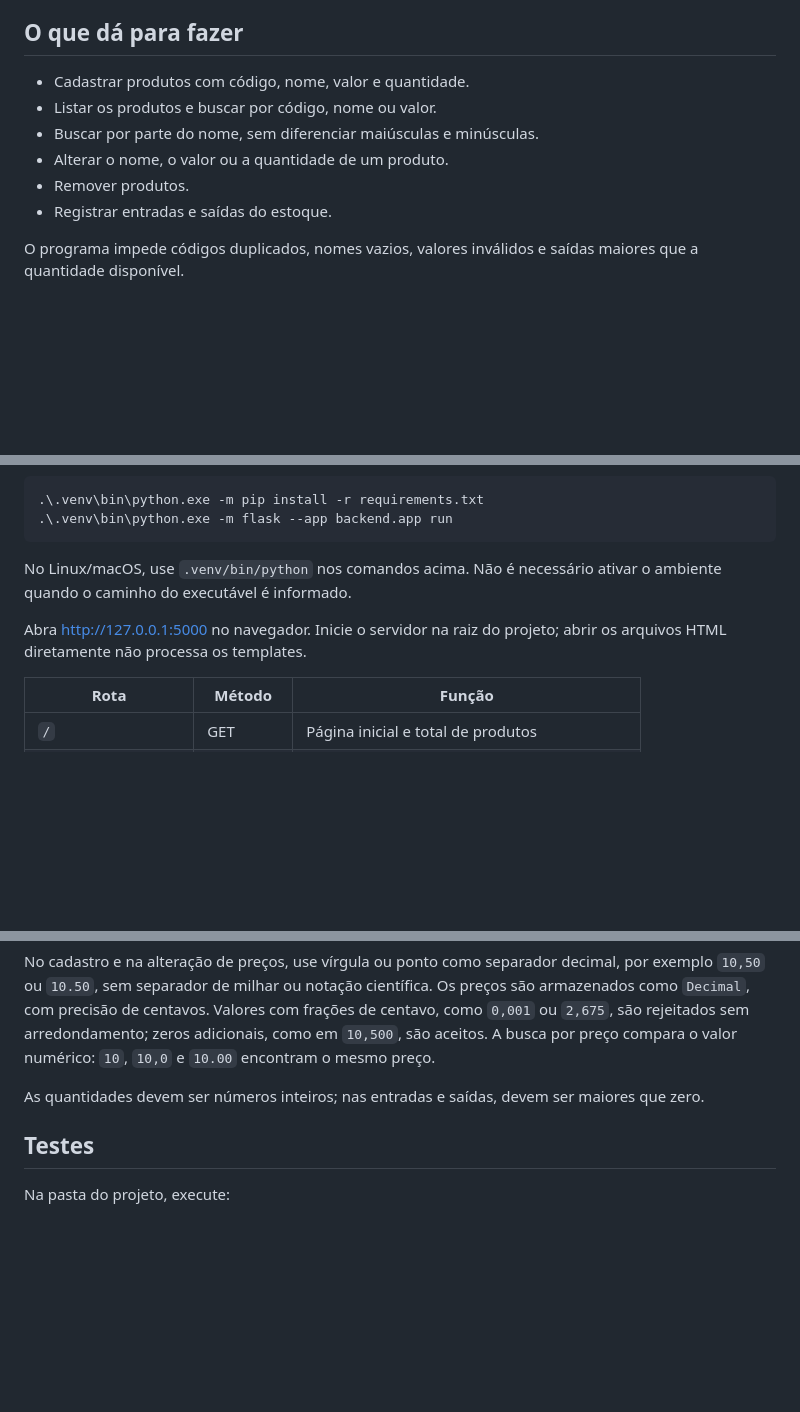
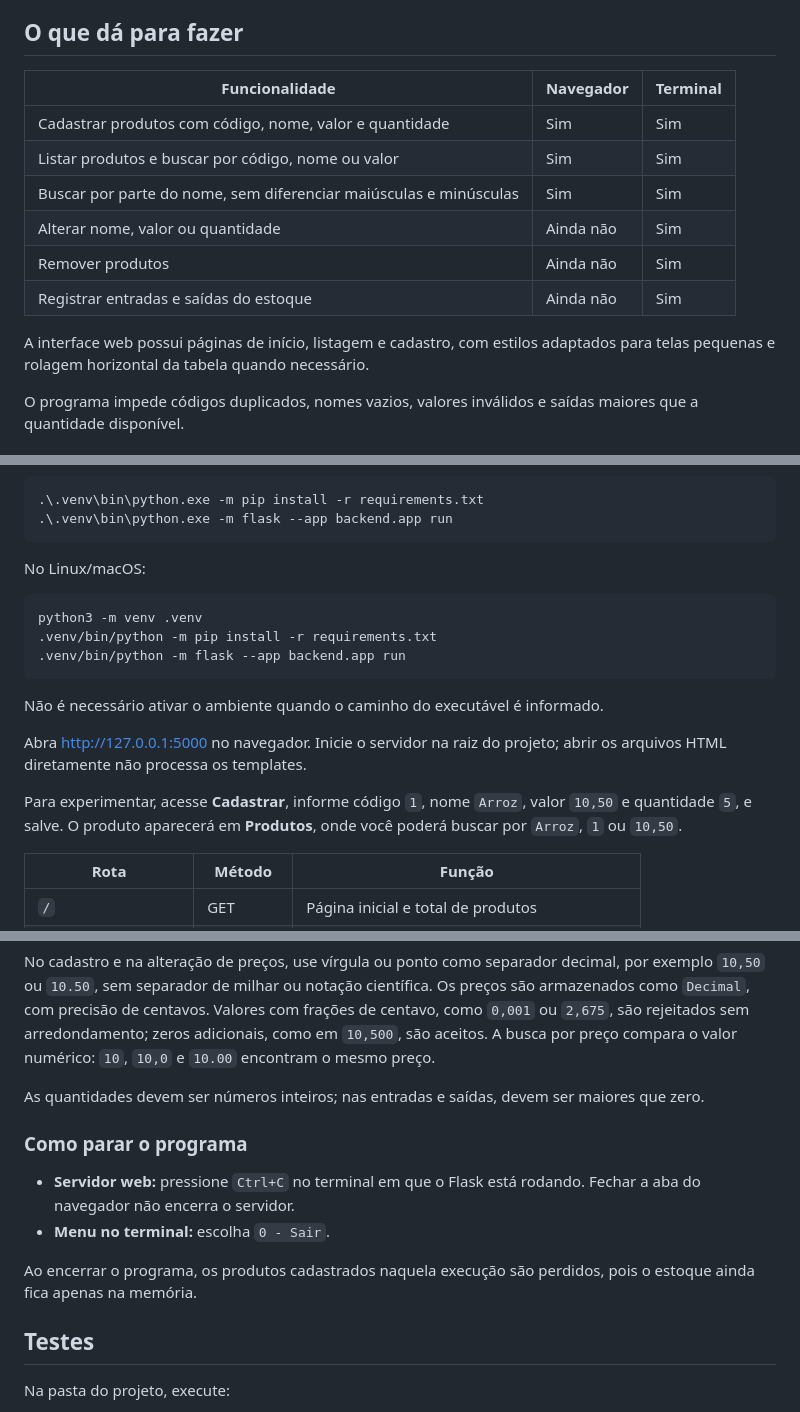
Before and after one commit to fg-barbosa/Controle-de-Estoque, a Markdown page: README.md, 3 parts joined by grey strips. GitHub-like rendering; blank space fills up the shorter version.

Commit message:
Atualiza README com recursos web e instrucoes de execucao e encerramento

````diff
--- a/README.md
+++ b/README.md
@@ -6,12 +6,16 @@ Nesta primeira etapa da integração web, é possível cadastrar, listar e busca
 
 ## O que dá para fazer
 
-- Cadastrar produtos com código, nome, valor e quantidade.
-- Listar os produtos e buscar por código, nome ou valor.
-- Buscar por parte do nome, sem diferenciar maiúsculas e minúsculas.
-- Alterar o nome, o valor ou a quantidade de um produto.
-- Remover produtos.
-- Registrar entradas e saídas do estoque.
+| Funcionalidade | Navegador | Terminal |
+| --- | --- | --- |
+| Cadastrar produtos com código, nome, valor e quantidade | Sim | Sim |
+| Listar produtos e buscar por código, nome ou valor | Sim | Sim |
+| Buscar por parte do nome, sem diferenciar maiúsculas e minúsculas | Sim | Sim |
+| Alterar nome, valor ou quantidade | Ainda não | Sim |
+| Remover produtos | Ainda não | Sim |
+| Registrar entradas e saídas do estoque | Ainda não | Sim |
+
+A interface web possui páginas de início, listagem e cadastro, com estilos adaptados para telas pequenas e rolagem horizontal da tabela quando necessário.
 
 O programa impede códigos duplicados, nomes vazios, valores inválidos e saídas maiores que a quantidade disponível.
 
@@ -43,9 +47,19 @@ No Python do MSYS2, usado neste ambiente, a pasta do executável é `bin`:
 .\.venv\bin\python.exe -m flask --app backend.app run
 ```
 
-No Linux/macOS, use `.venv/bin/python` nos comandos acima. Não é necessário ativar o ambiente quando o caminho do executável é informado.
+No Linux/macOS:
+
+```bash
+python3 -m venv .venv
+.venv/bin/python -m pip install -r requirements.txt
+.venv/bin/python -m flask --app backend.app run
+```
+
+Não é necessário ativar o ambiente quando o caminho do executável é informado.
 
 Abra http://127.0.0.1:5000 no navegador. Inicie o servidor na raiz do projeto; abrir os arquivos HTML diretamente não processa os templates.
+
+Para experimentar, acesse **Cadastrar**, informe código `1`, nome `Arroz`, valor `10,50` e quantidade `5`, e salve. O produto aparecerá em **Produtos**, onde você poderá buscar por `Arroz`, `1` ou `10,50`.
 
 | Rota | Método | Função |
 | --- | --- | --- |
@@ -92,6 +106,13 @@ No cadastro e na alteração de preços, use vírgula ou ponto como separador de
 
 As quantidades devem ser números inteiros; nas entradas e saídas, devem ser maiores que zero.
 
+### Como parar o programa
+
+- **Servidor web:** pressione `Ctrl+C` no terminal em que o Flask está rodando. Fechar a aba do navegador não encerra o servidor.
+- **Menu no terminal:** escolha `0 - Sair`.
+
+Ao encerrar o programa, os produtos cadastrados naquela execução são perdidos, pois o estoque ainda fica apenas na memória.
+
 ## Testes
 
 Na pasta do projeto, execute:
````
